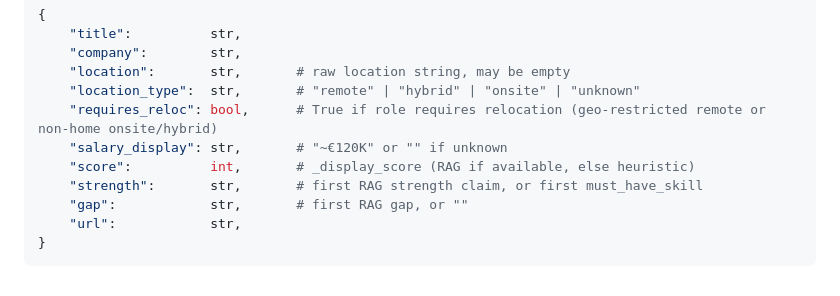
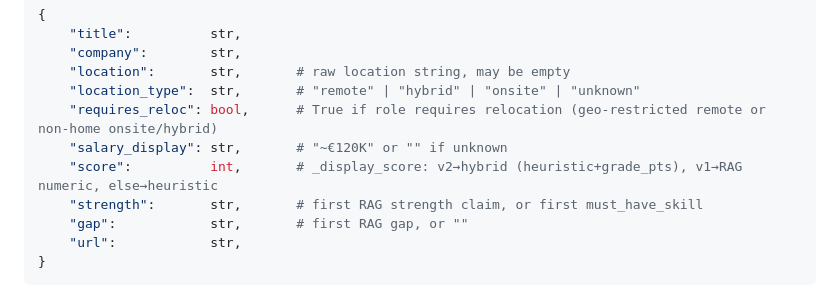
Before and after one commit to juan-azabal/jobseeker, a Markdown page: agent/patterns/notifier.md, the part around the change. GitHub-like rendering.

```diff
--- a/agent/patterns/notifier.md
+++ b/agent/patterns/notifier.md
@@ -25,7 +25,7 @@ Raw pipeline job dicts are never passed directly to the template. `_flatten_job(
     "location_type":  str,       # "remote" | "hybrid" | "onsite" | "unknown"
     "requires_reloc": bool,      # True if role requires relocation (geo-restricted remote or non-home onsite/hybrid)
     "salary_display": str,       # "~€120K" or "" if unknown
-    "score":          int,       # _display_score (RAG if available, else heuristic)
+    "score":          int,       # _display_score: v2→hybrid (heuristic+grade_pts), v1→RAG numeric, else→heuristic
     "strength":       str,       # first RAG strength claim, or first must_have_skill
     "gap":            str,       # first RAG gap, or ""
     "url":            str,
```
Also changed, not shown: CLAUDE.md (+8 -1 lines), 1 other file.
